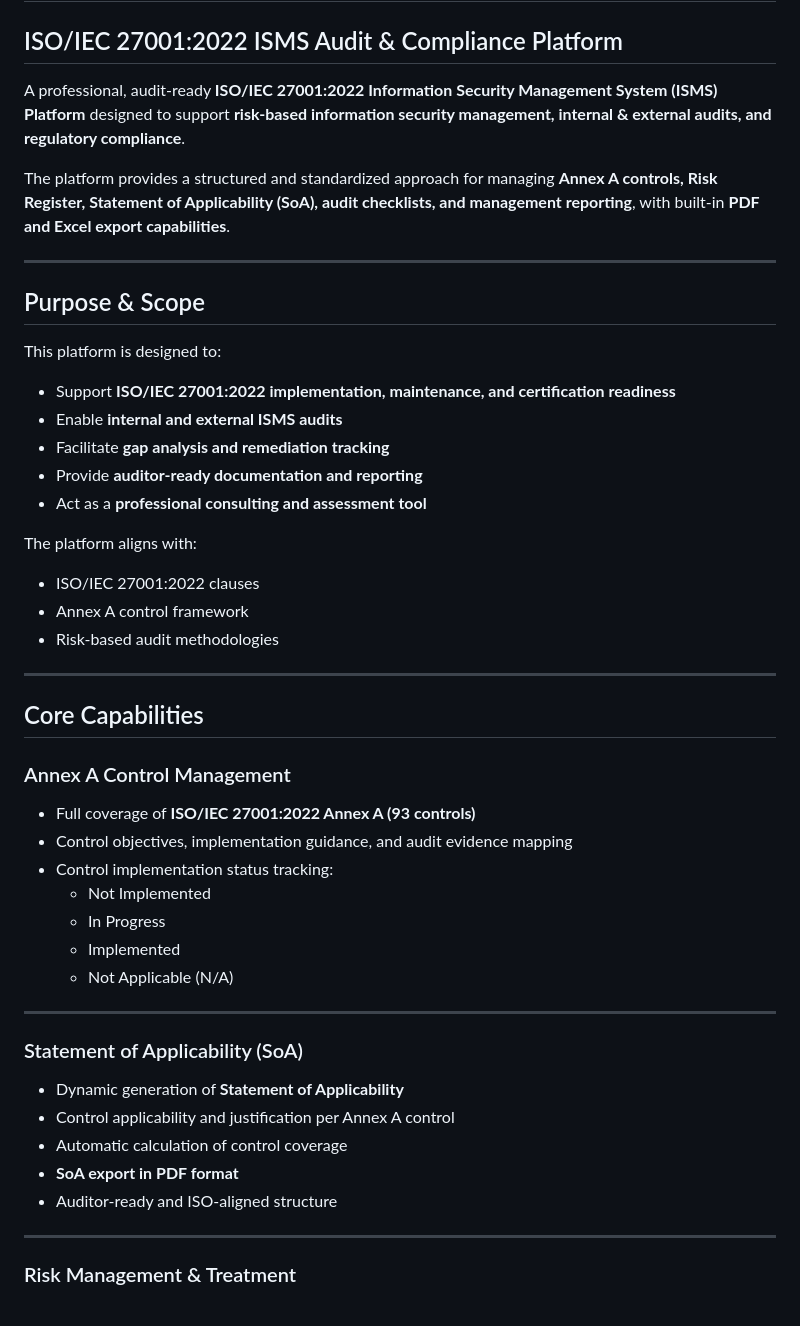
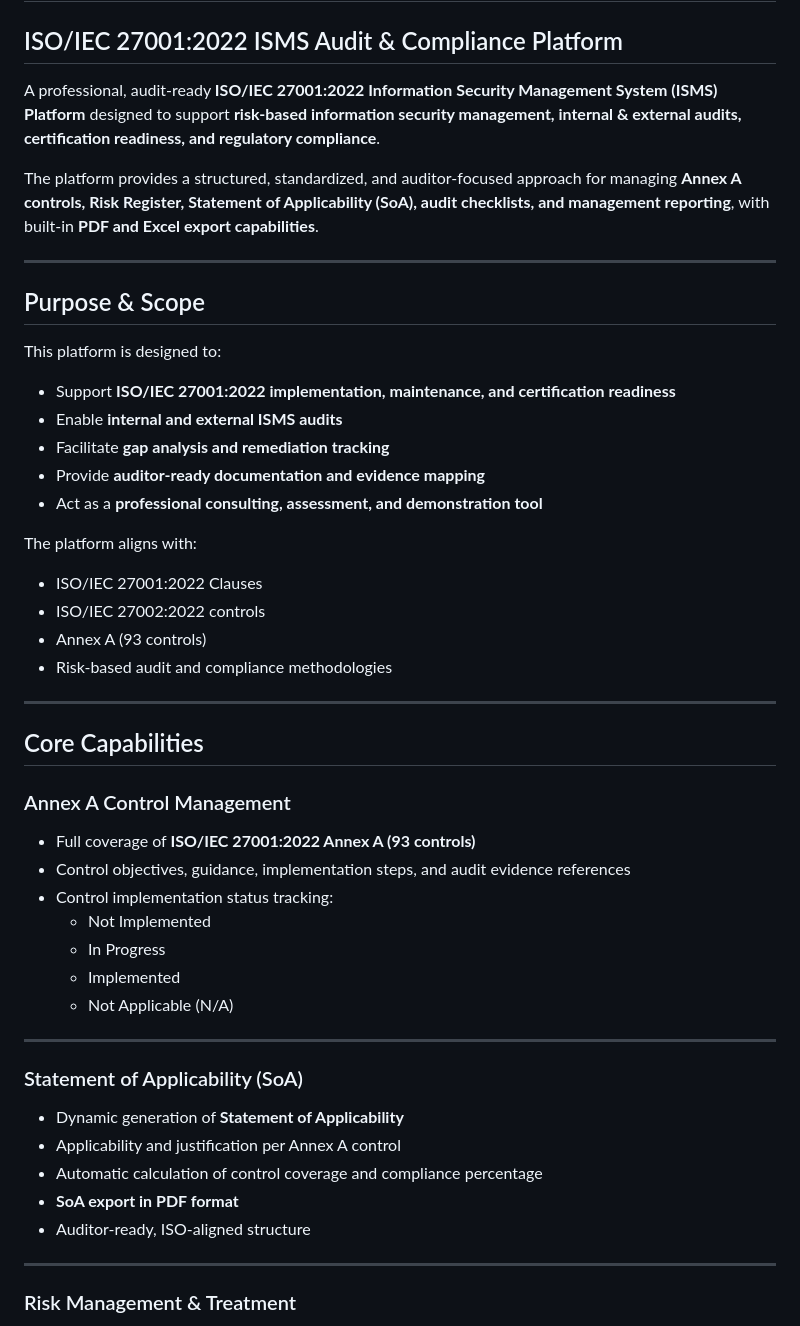
Before and after one commit to Marsellino-Nasry/iso27001-platform, a Markdown page: README.md, the part around one of its changes. GitHub-like rendering.

```diff
--- a/README.md
+++ b/README.md
@@ -2,9 +2,9 @@
 
 ## ISO/IEC 27001:2022 ISMS Audit & Compliance Platform
 
-A professional, audit-ready **ISO/IEC 27001:2022 Information Security Management System (ISMS) Platform** designed to support **risk-based information security management, internal & external audits, and regulatory compliance**.
+A professional, audit-ready **ISO/IEC 27001:2022 Information Security Management System (ISMS) Platform** designed to support **risk-based information security management, internal & external audits, certification readiness, and regulatory compliance**.
 
-The platform provides a structured and standardized approach for managing **Annex A controls, Risk Register, Statement of Applicability (SoA), audit checklists, and management reporting**, with built-in **PDF and Excel export capabilities**.
+The platform provides a structured, standardized, and auditor-focused approach for managing **Annex A controls, Risk Register, Statement of Applicability (SoA), audit checklists, and management reporting**, with built-in **PDF and Excel export capabilities**.
 
 ---
 
@@ -15,13 +15,14 @@ This platform is designed to:
 - Support **ISO/IEC 27001:2022 implementation, maintenance, and certification readiness**
 - Enable **internal and external ISMS audits**
 - Facilitate **gap analysis and remediation tracking**
-- Provide **auditor-ready documentation and reporting**
-- Act as a **professional consulting and assessment tool**
+- Provide **auditor-ready documentation and evidence mapping**
+- Act as a **professional consulting, assessment, and demonstration tool**
 
 The platform aligns with:
-- ISO/IEC 27001:2022 clauses
-- Annex A control framework
-- Risk-based audit methodologies
+- ISO/IEC 27001:2022 Clauses
+- ISO/IEC 27002:2022 controls
+- Annex A (93 controls)
+- Risk-based audit and compliance methodologies
 
 ---
 
@@ -29,7 +30,7 @@ The platform aligns with:
 
 ### Annex A Control Management
 - Full coverage of **ISO/IEC 27001:2022 Annex A (93 controls)**
-- Control objectives, implementation guidance, and audit evidence mapping
+- Control objectives, guidance, implementation steps, and audit evidence references
 - Control implementation status tracking:
   - Not Implemented
   - In Progress
@@ -40,10 +41,10 @@ The platform aligns with:
 
 ### Statement of Applicability (SoA)
 - Dynamic generation of **Statement of Applicability**
-- Control applicability and justification per Annex A control
-- Automatic calculation of control coverage
+- Applicability and justification per Annex A control
+- Automatic calculation of control coverage and compliance percentage
 - **SoA export in PDF format**
-- Auditor-ready and ISO-aligned structure
+- Auditor-ready, ISO-aligned structure
 
 ---
 
```
Also changed, not shown: other parts of README.md (+27 -34 lines).
